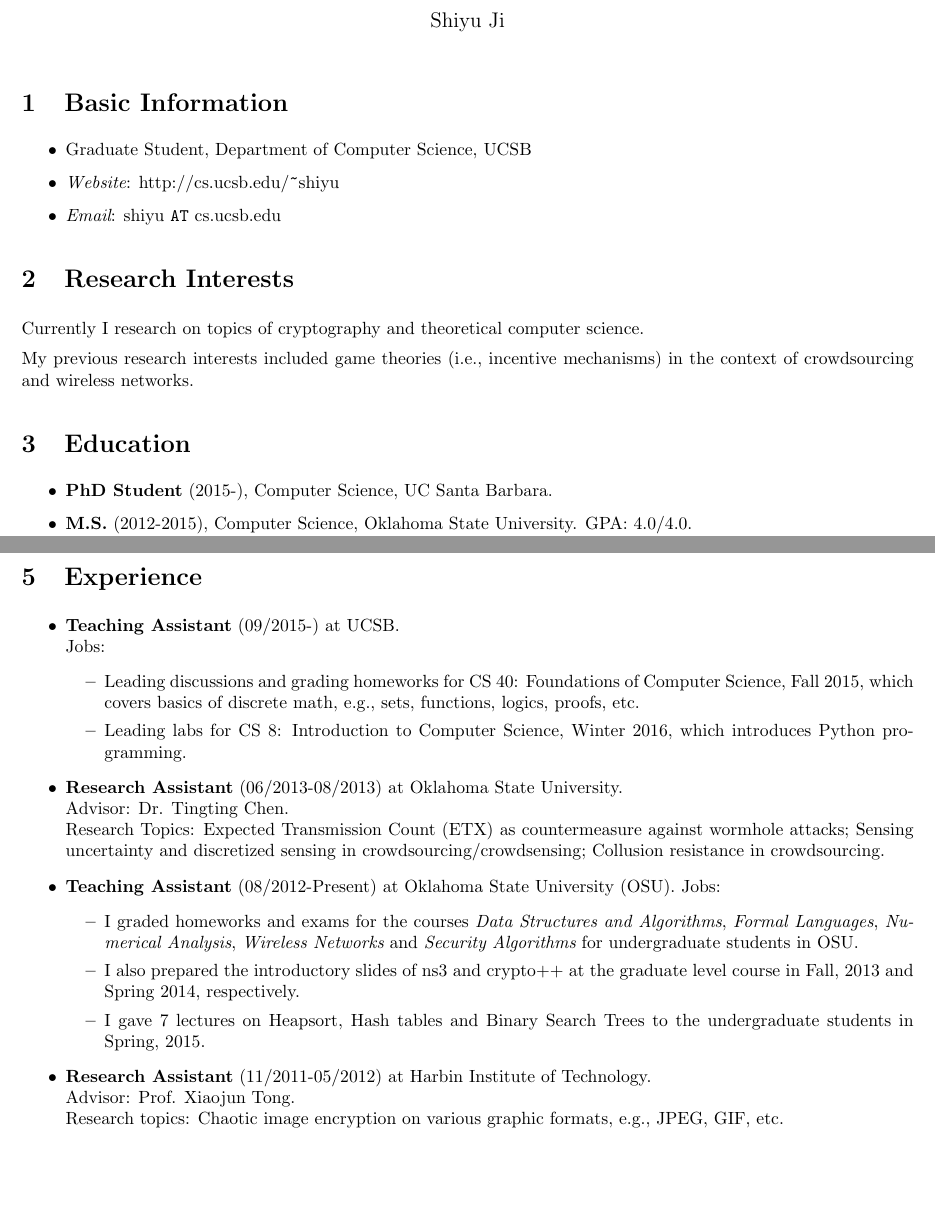
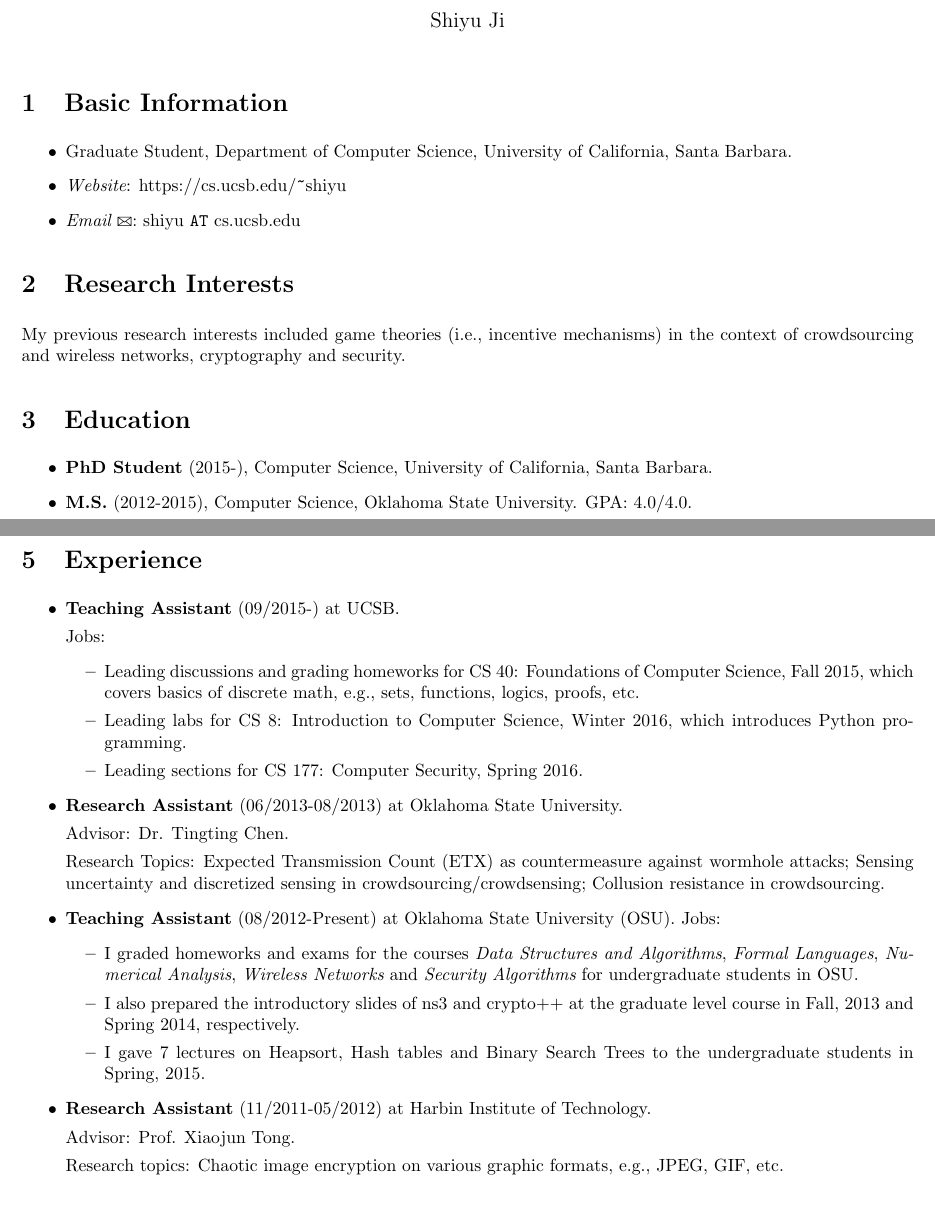
Before and after one commit to shiyujiucsb/cv, a LaTeX CV (cv.tex): two parts of pages 1 and 2 of 2, joined at a grey line, cut so that both start at the same text, the shorter picture padded with empty space. Compiled offline with pdfLaTeX.

Commit message:
spring ta exp added

```diff
--- a/cv.tex
+++ b/cv.tex
@@ -1,4 +1,6 @@
 \documentclass{article}
+
+\usepackage{marvosym}
 
 \setlength{\parindent}{0.0in}
 \setlength{\parskip}{5pt plus 1pt}
@@ -18,22 +20,22 @@
 
 \section{{Basic Information}}
 \begin{itemize}
-\item Graduate Student, Department of Computer Science, UCSB
+\item Graduate Student, Department of Computer Science, University of California, Santa Barbara.
 %\item {\it Office}: MSCS 314, Stillwater, OK 74075
-\item {\it Website}: http://cs.ucsb.edu/\verb+~+shiyu
-\item {\it Email}: shiyu \verb+AT+ cs.ucsb.edu
+\item {\it Website}: https://cs.ucsb.edu/\verb+~+shiyu
+\item {\it Email} \Letter: shiyu \verb+AT+ cs.ucsb.edu
 \end{itemize}
 
 \section{{Research Interests}}
-Currently I research on topics of cryptography and theoretical computer science.
 
-My previous research interests included game theories (i.e., incentive mechanisms) in the context of crowdsourcing and wireless networks.
+My previous research interests included game theories (i.e., incentive mechanisms) in the context of crowdsourcing and wireless networks, cryptography and security.
 
 \section{{Education}}
 \begin{itemize}
-\item {\bf PhD Student} (2015-), Computer Science, UC Santa Barbara.
+\item {\bf PhD Student} (2015-), Computer Science, University of California, Santa Barbara.
 
-\item {\bf M.S.} (2012-2015), Computer Science, Oklahoma State University. GPA: 4.0/4.0.\\
+\item {\bf M.S.} (2012-2015), Computer Science, Oklahoma State University. GPA: 4.0/4.0.
+
 Advisor: Dr. Tingting Chen.
 
 \item {\bf B.E.} (2008-2012), Information Security, Harbin Institute of Technology. GPA: 86.6/100.
@@ -62,14 +64,18 @@ Advisor: Dr. Tingting Chen.
 
 \section{{Experience}}
 \begin{itemize}
-\item {\bf Teaching Assistant} (09/2015-) at UCSB.\\
+\item {\bf Teaching Assistant} (09/2015-) at UCSB.
+
 Jobs:
 	\begin{itemize}
 	\item Leading discussions and grading homeworks for CS 40: Foundations of Computer Science, Fall 2015, which covers basics of discrete math, e.g., sets, functions, logics, proofs, etc.
 	\item Leading labs for CS 8: Introduction to Computer Science, Winter 2016, which introduces Python programming.
+	\item Leading sections for CS 177: Computer Security, Spring 2016.
 	\end{itemize}
-\item {\bf Research Assistant} (06/2013-08/2013) at Oklahoma State University.\\
-Advisor: Dr. Tingting Chen.\\
+\item {\bf Research Assistant} (06/2013-08/2013) at Oklahoma State University.
+
+Advisor: Dr. Tingting Chen.
+
 Research Topics: Expected Transmission Count (ETX) as countermeasure against wormhole attacks; Sensing uncertainty and discretized sensing in crowdsourcing/crowdsensing; Collusion resistance in crowdsourcing.
 %I worked on the wormhole attacks and incentive issues of crowdsourcing.
 %
@@ -88,8 +94,10 @@ Jobs:
 	\item I gave 7 lectures on Heapsort, Hash tables and Binary Search Trees to the undergraduate students in Spring, 2015.
 	\end{itemize}
 
-\item {\bf Research Assistant} (11/2011-05/2012) at Harbin Institute of Technology.\\
-Advisor: Prof. Xiaojun Tong.\\
+\item {\bf Research Assistant} (11/2011-05/2012) at Harbin Institute of Technology.
+
+Advisor: Prof. Xiaojun Tong.
+
 Research topics: Chaotic image encryption on various graphic formats, e.g., JPEG, GIF, etc.
 %I worked on the algorithms of chaotic image encryption on various graphic formats, such as JPEG, GIF, etc. I proposed an image encryption algorithm that leverages three-dimensional baker map and compound chaotic sequence generator. Extensive experiments have verified that the proposed encryption algorithm achieves high security as NIST SP 800-22 standard requires.
 \end{itemize}
```
Also changed, not shown: archive/cost_estimate.pdf, cv.pdf (added), 3 other files.
